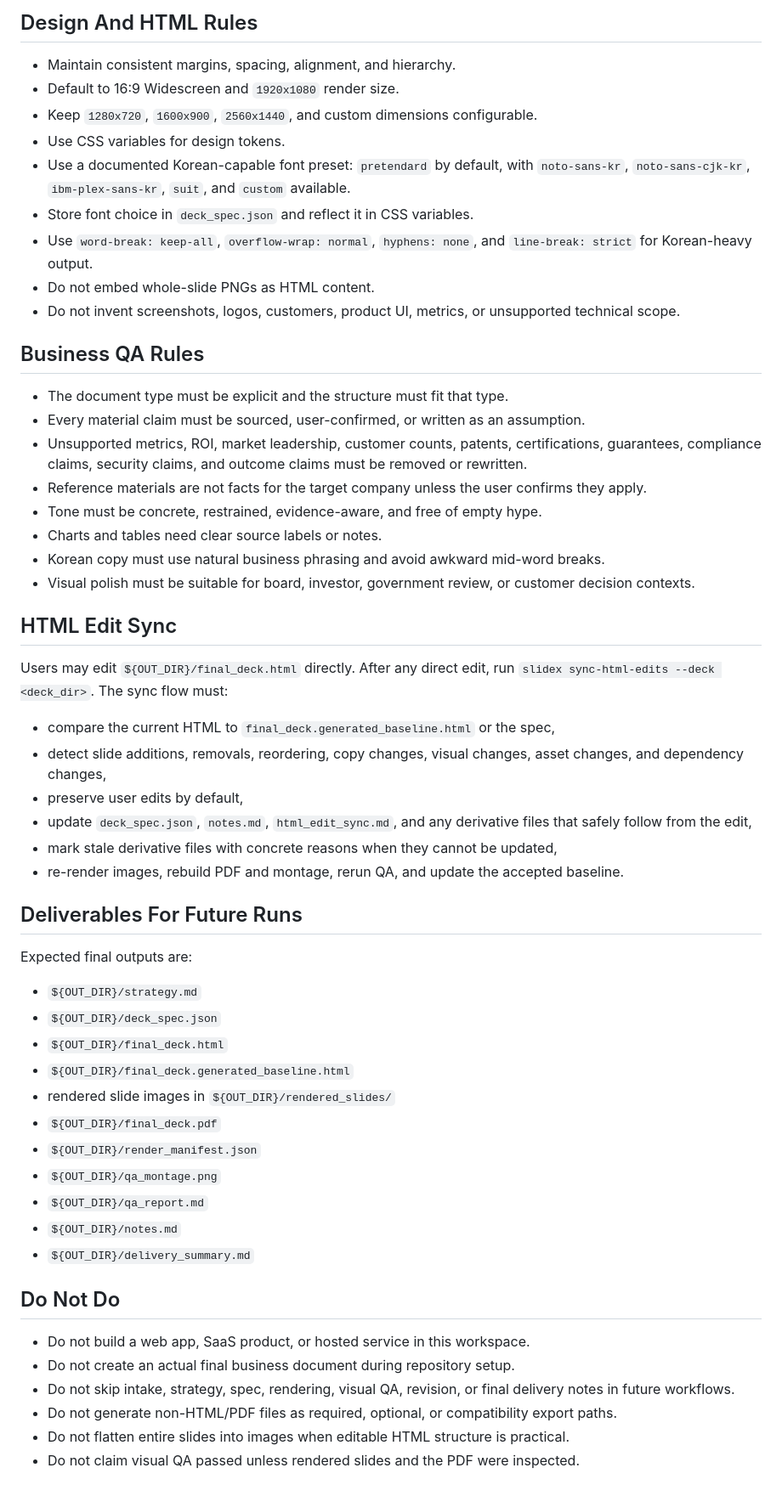
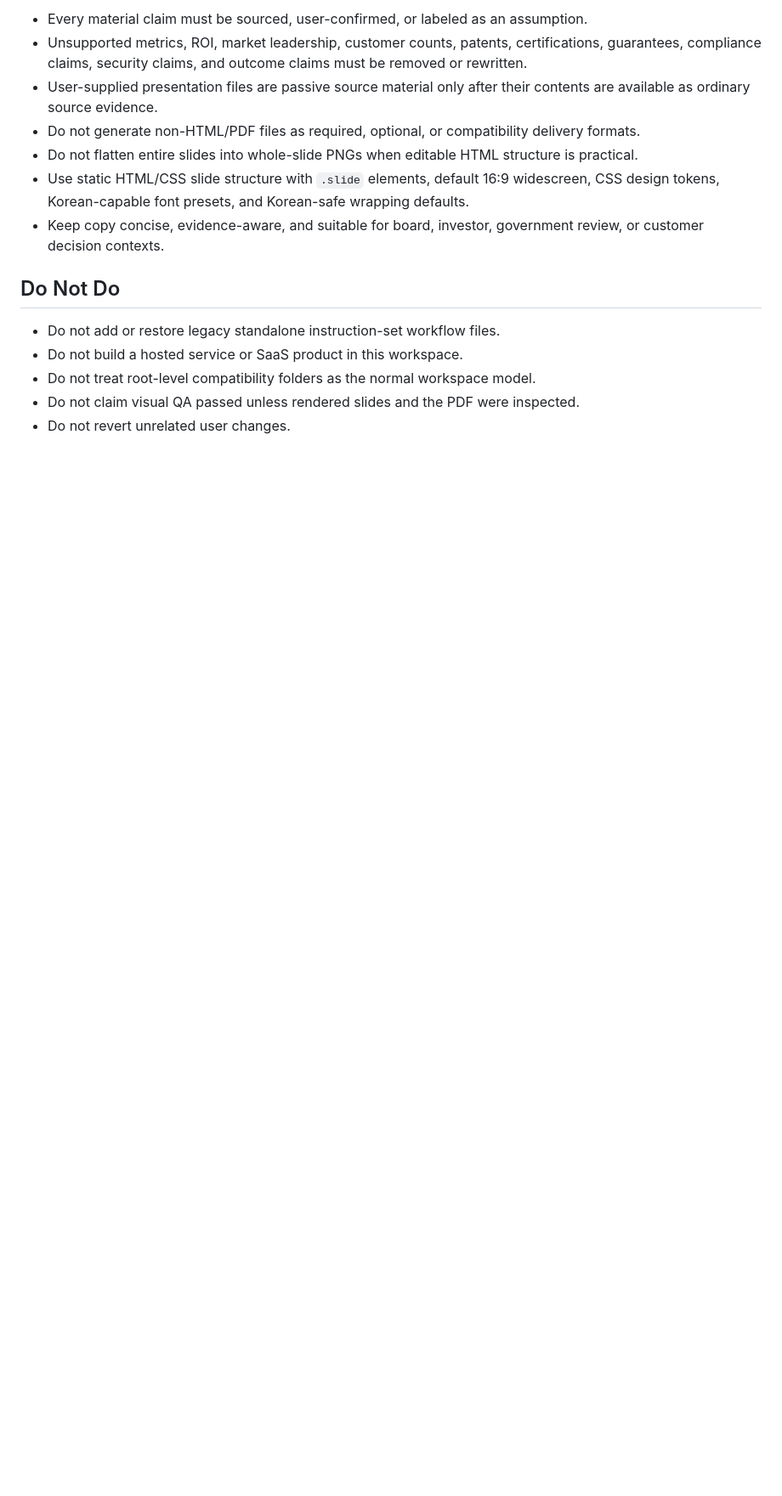
Before and after one commit to shiinamachi/slidex, a Markdown page: AGENTS.md, the part around one of its changes. Shown at 85% size. Rendered like a GitHub page; blank space fills up the shorter version.

```diff
--- a/AGENTS.md
+++ b/AGENTS.md
@@ -138,76 +112,25 @@ PDF were produced from the current HTML and inspected.
-## Design And HTML Rules
-
-- Maintain consistent margins, spacing, alignment, and hierarchy.
-- Default to 16:9 Widescreen and `1920x1080` render size.
-- Keep `1280x720`, `1600x900`, `2560x1440`, and custom dimensions configurable.
-- Use CSS variables for design tokens.
-- Use a documented Korean-capable font preset: `pretendard` by default, with
-  `noto-sans-kr`, `noto-sans-cjk-kr`, `ibm-plex-sans-kr`, `suit`, and `custom`
-  available.
-- Store font choice in `deck_spec.json` and reflect it in CSS variables.
-- Use `word-break: keep-all`, `overflow-wrap: normal`, `hyphens: none`, and
-  `line-break: strict` for Korean-heavy output.
-- Do not embed whole-slide PNGs as HTML content.
-- Do not invent screenshots, logos, customers, product UI, metrics, or
-  unsupported technical scope.
-
-## Business QA Rules
-
-- The document type must be explicit and the structure must fit that type.
-- Every material claim must be sourced, user-confirmed, or written as an
+- Every material claim must be sourced, user-confirmed, or labeled as an
   assumption.
 - Unsupported metrics, ROI, market leadership, customer counts, patents,
   certifications, guarantees, compliance claims, security claims, and outcome
   claims must be removed or rewritten.
-- Reference materials are not facts for the target company unless the user
-  confirms they apply.
-- Tone must be concrete, restrained, evidence-aware, and free of empty hype.
-- Charts and tables need clear source labels or notes.
-- Korean copy must use natural business phrasing and avoid awkward mid-word
-  breaks.
-- Visual polish must be suitable for board, investor, government review, or
-  customer decision contexts.
-
-## HTML Edit Sync
-
-Users may edit `${OUT_DIR}/final_deck.html` directly. After any direct edit,
-run `slidex sync-html-edits --deck <deck_dir>`. The sync flow must:
-
-- compare the current HTML to `final_deck.generated_baseline.html` or the spec,
-- detect slide additions, removals, reordering, copy changes, visual changes,
-  asset changes, and dependency changes,
-- preserve user edits by default,
-- update `deck_spec.json`, `notes.md`, `html_edit_sync.md`, and any derivative
-  files that safely follow from the edit,
-- mark stale derivative files with concrete reasons when they cannot be updated,
-- re-render images, rebuild PDF and montage, rerun QA, and update the accepted
-  baseline.
-
-## Deliverables For Future Runs
-
-Expected final outputs are:
-
-- `${OUT_DIR}/strategy.md`
-- `${OUT_DIR}/deck_spec.json`
-- `${OUT_DIR}/final_deck.html`
-- `${OUT_DIR}/final_deck.generated_baseline.html`
-- rendered slide images in `${OUT_DIR}/rendered_slides/`
-- `${OUT_DIR}/final_deck.pdf`
-- `${OUT_DIR}/render_manifest.json`
-- `${OUT_DIR}/qa_montage.png`
-- `${OUT_DIR}/qa_report.md`
-- `${OUT_DIR}/notes.md`
-- `${OUT_DIR}/delivery_summary.md`
+- User-supplied presentation files are passive source material only after their
+  contents are available as ordinary source evidence.
+- Do not generate non-HTML/PDF files as required, optional, or compatibility
+  delivery formats.
+- Do not flatten entire slides into whole-slide PNGs when editable HTML
+  structure is practical.
+- Use static HTML/CSS slide structure with `.slide` elements, default 16:9
+  widescreen, CSS design tokens, Korean-capable font presets, and Korean-safe
+  wrapping defaults.
+- Keep copy concise, evidence-aware, and suitable for board, investor,
+  government review, or customer decision contexts.
 
 ## Do Not Do
 
-- Do not build a web app, SaaS product, or hosted service in this workspace.
-- Do not create an actual final business document during repository setup.
-- Do not skip intake, strategy, spec, rendering, visual QA, revision, or final
-  delivery notes in future workflows.
-- Do not generate non-HTML/PDF files as required, optional, or compatibility
-  export paths.
-- Do not flatten entire slides into images when editable HTML structure is
-  practical.
+- Do not add or restore legacy standalone instruction-set workflow files.
+- Do not build a hosted service or SaaS product in this workspace.
+- Do not treat root-level compatibility folders as the normal workspace model.
 - Do not claim visual QA passed unless rendered slides and the PDF were
   inspected.
+- Do not revert unrelated user changes.
```
Also changed, not shown: other parts of AGENTS.md (+72 -98 lines).
